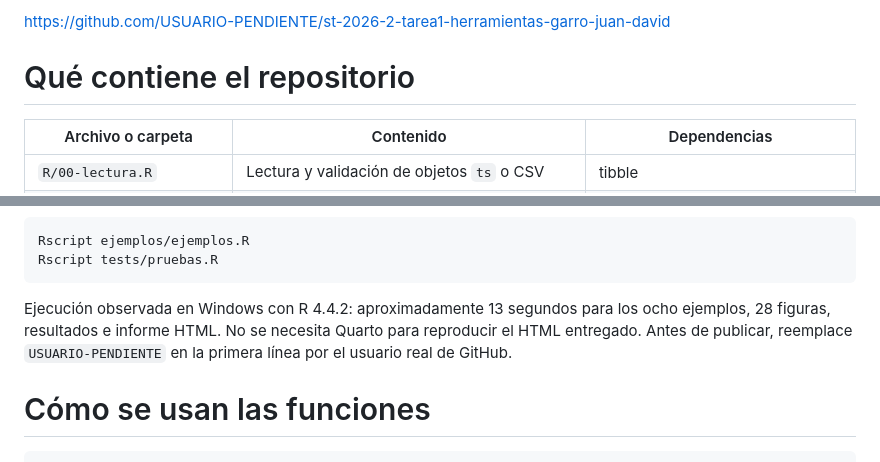
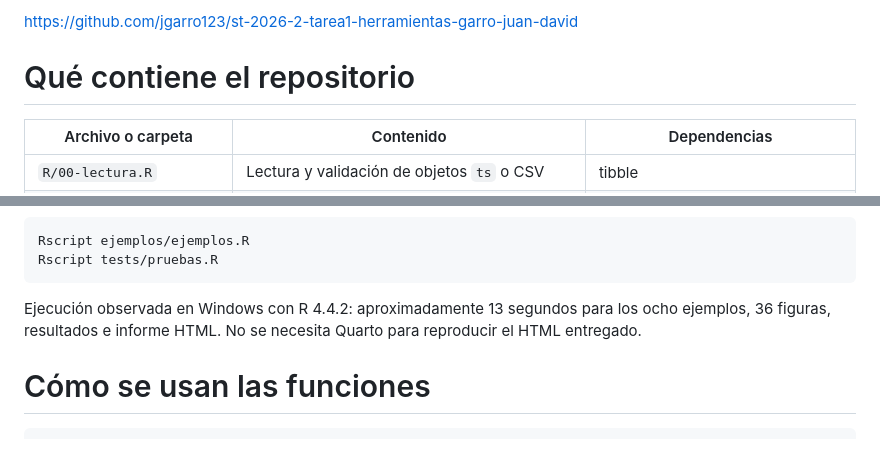
Before and after one commit to jgarro123/st-2026-2-tarea1-herramientas-garro-juan-david, a Markdown page: README.md, 2 parts joined by grey strips. Rendered like a GitHub page.

Commit message:
Set final GitHub repository URL

````diff
--- a/README.md
+++ b/README.md
@@ -1,4 +1,4 @@
-https://github.com/USUARIO-PENDIENTE/st-2026-2-tarea1-herramientas-garro-juan-david
+https://github.com/jgarro123/st-2026-2-tarea1-herramientas-garro-juan-david
 
 # Qué contiene el repositorio
 
@@ -31,7 +31,7 @@ Rscript ejemplos/ejemplos.R
 Rscript tests/pruebas.R
 ```
 
-Ejecución observada en Windows con R 4.4.2: aproximadamente 13 segundos para los ocho ejemplos, 28 figuras, resultados e informe HTML. No se necesita Quarto para reproducir el HTML entregado. Antes de publicar, reemplace `USUARIO-PENDIENTE` en la primera línea por el usuario real de GitHub.
+Ejecución observada en Windows con R 4.4.2: aproximadamente 13 segundos para los ocho ejemplos, 36 figuras, resultados e informe HTML. No se necesita Quarto para reproducir el HTML entregado.
 
 # Cómo se usan las funciones
 
````
